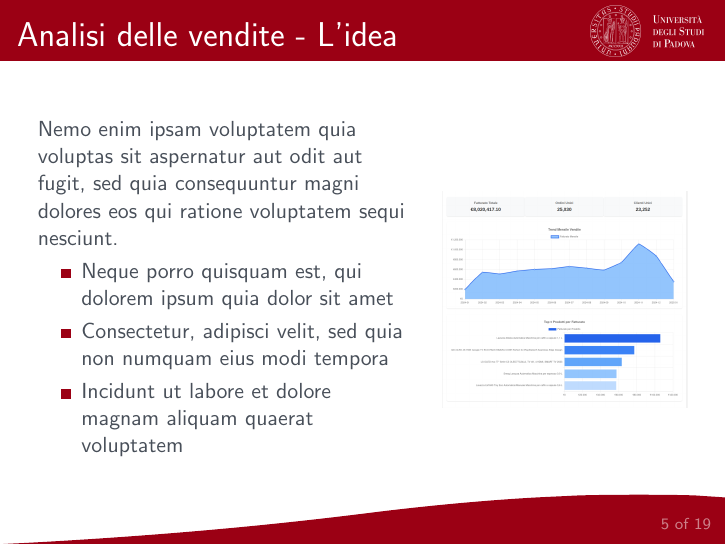
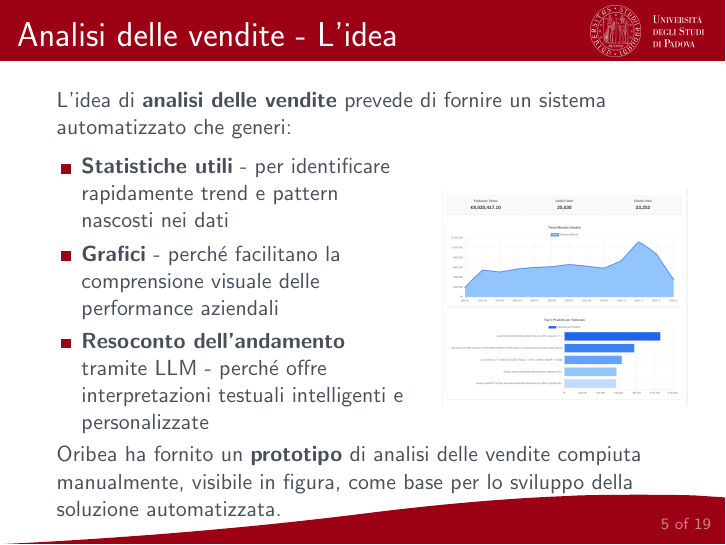
Before and after one commit to Rickyz03/Presentazione-Discussione-LT-Informatica, LaTeX slides (presentation.tex): page 5 of 19. Compiled offline with pdfLaTeX.

Commit message:
Scritta la slide 'Analisi delle vendite - L'idea'

```diff
--- a/presentation.tex
+++ b/presentation.tex
@@ -90,14 +90,14 @@
 	\section{Analisi delle vendite}
 
 	\begin{frame}{Analisi delle vendite - L'idea}
+		L'idea di \textbf{analisi delle vendite} prevede di fornire un sistema automatizzato che generi:
+
 		\begin{columns}
 			\begin{column}{0.6\textwidth}
-				Nemo enim ipsam voluptatem quia voluptas sit aspernatur aut odit aut fugit, sed quia consequuntur magni dolores eos qui ratione voluptatem sequi nesciunt.
-
 				\begin{itemize}
-					\item Neque porro quisquam est, qui dolorem ipsum quia dolor sit amet
-					\item Consectetur, adipisci velit, sed quia non numquam eius modi tempora
-					\item Incidunt ut labore et dolore magnam aliquam quaerat voluptatem
+					\item \textbf{Statistiche utili} - per identificare rapidamente trend e pattern nascosti nei dati
+					\item \textbf{Grafici} - perché facilitano la comprensione visuale delle performance aziendali
+					\item \textbf{Resoconto dell'andamento} tramite LLM - perché offre interpretazioni testuali intelligenti e personalizzate
 				\end{itemize}
 			\end{column}
 			\begin{column}{0.4\textwidth}
@@ -107,6 +107,9 @@
 				\end{figure}
 			\end{column}
 		\end{columns}
+
+		\vspace{0.5em}
+		Oribea ha fornito un \textbf{prototipo} di analisi delle vendite compiuta manualmente, visibile in figura, come base per lo sviluppo della soluzione automatizzata.
 	\end{frame}
 
 	\begin{frame}{Analisi delle vendite - Preprocessing, Language processing, statistiche e grafici}
```
Also changed, not shown: output/presentation.pdf.
